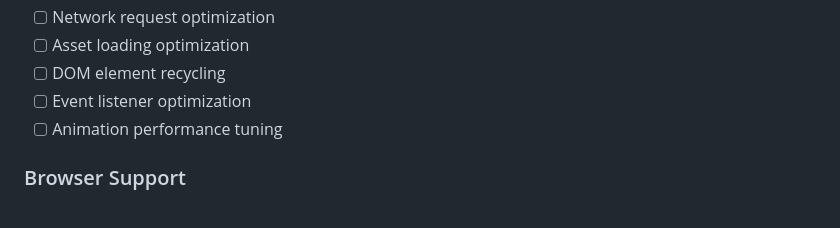
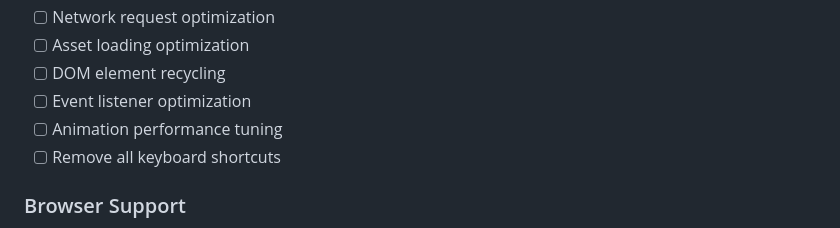
Before and after one commit to TheDarkSkyXD/streamwall-v2, a Markdown page: features.md, the part around the change. GitHub-like rendering.

Commit message:
Little change to features i missed

```diff
--- a/features.md
+++ b/features.md
@@ -122,6 +122,7 @@ Automatic stream arrangement based on count:
 - [ ] DOM element recycling
 - [ ] Event listener optimization
 - [ ] Animation performance tuning
+- [ ] Remove all keyboard shortcuts
 
 ### Browser Support
 - [ ] Chrome compatibility
```
